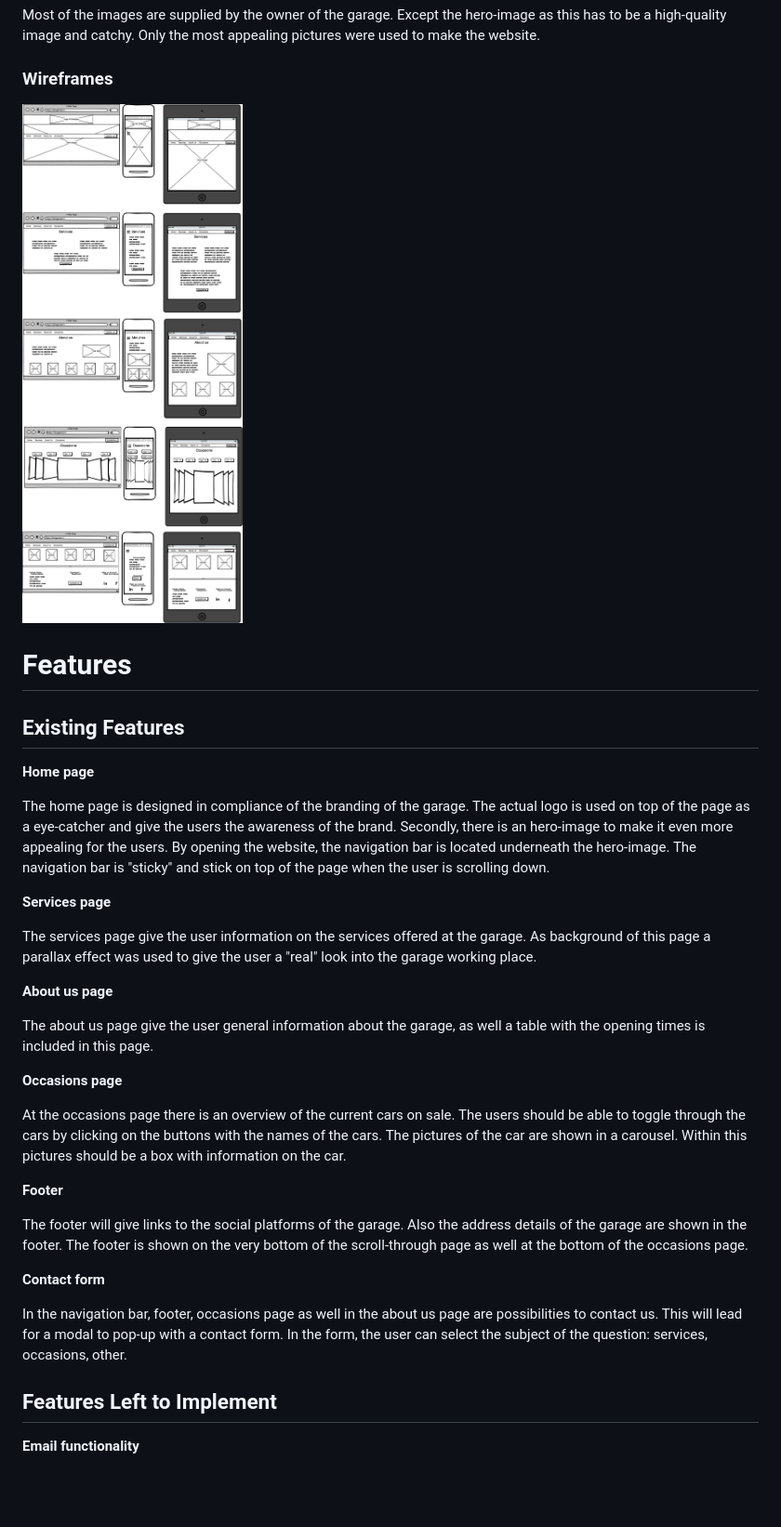
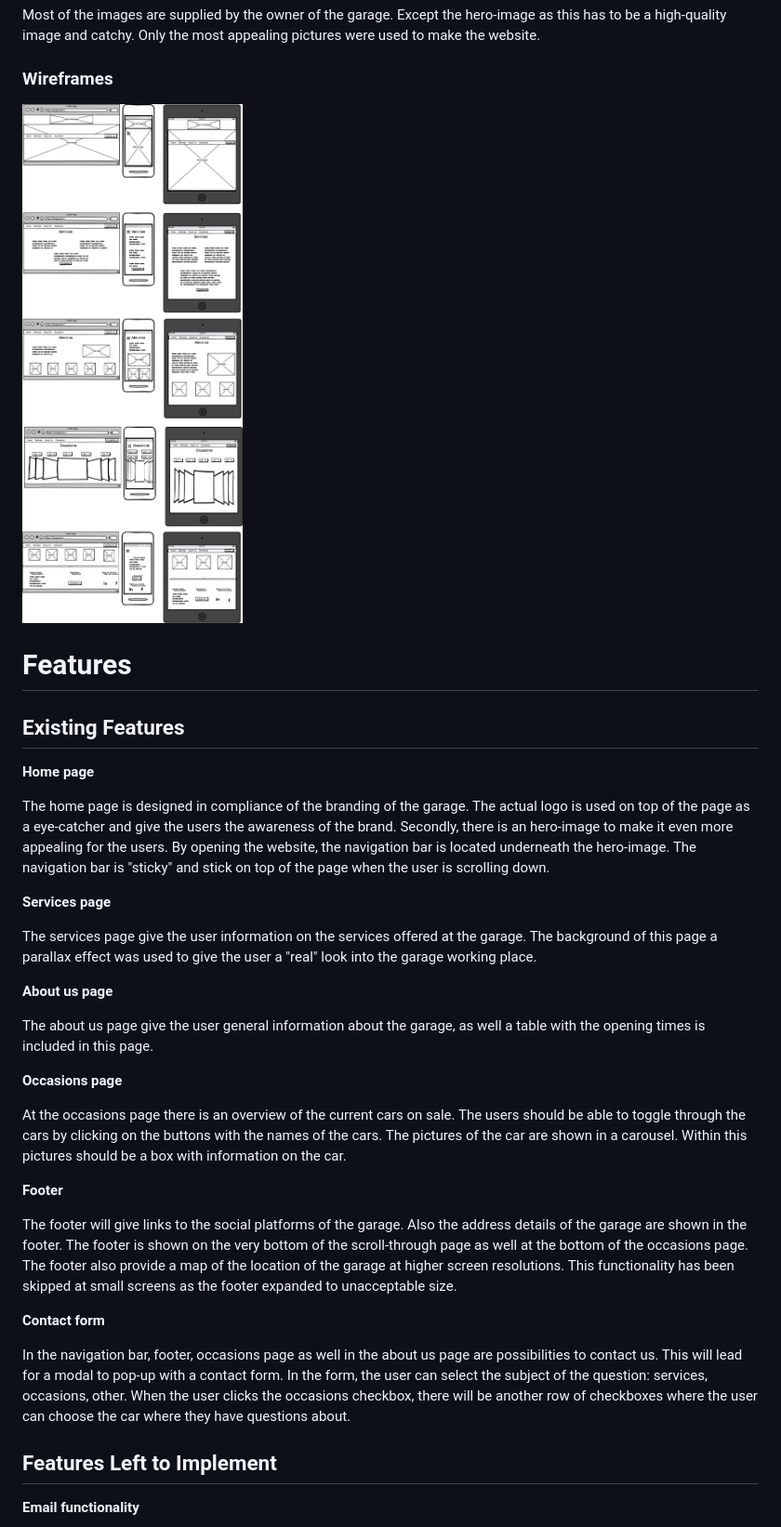
Before and after one commit to Code-Institute-Submissions/GarageNeet, a Markdown page: README.md, the part around the change printed below. Shown: that part at 93% size. GitHub-like rendering; blank space fills up the shorter version.

```diff
--- a/README.md
+++ b/README.md
@@ -38,18 +41,24 @@ The red colour and blue colours are coming from the colours:
 ### Images
 Most of the images are supplied by the owner of the garage. Except the hero-image as this has to be a high-quality image and catchy. Only the most appealing pictures were used to make the website.
 ### Wireframes
-<img src="assets/images/mockups-garage-neet.png"
+<img src="assets/images/readme-images/mockups-garage-neet.png"
      alt="Mockup for website pages"
-     style="float: left; margin-right: 10px;" />
+     style="float: left; margin-right: 10px; margin-bottom: 10px;" />
+
 # Features
+
 ## Existing Features
+
 **Home page**
 
-The home page is designed in compliance of the branding of the garage. The actual logo is used on top of the page as a eye-catcher and give the users the awareness of the brand. Secondly, there is an hero-image to make it even more appealing for the users. By opening the website, the navigation bar is located underneath the hero-image. The navigation bar is "sticky" and stick on top of the page when the user is scrolling down.
+The home page is designed in compliance of the branding of the garage. The actual logo is used on top of the page as a eye-catcher and give the users the awareness of the brand.
+Secondly, there is an hero-image to make it even more appealing for the users. By opening the website, the navigation bar is located underneath the hero-image.
+The navigation bar is "sticky" and stick on top of the page when the user is scrolling down.
 
 **Services page**
 
-The services page give the user information on the services offered at the garage. As background of this page a parallax effect was used to give the user a "real" look into the garage working place.
+The services page give the user information on the services offered at the garage.
+The background of this page a parallax effect was used to give the user a "real" look into the garage working place.
 
 **About us page**
 
@@ -57,15 +66,23 @@ The about us page give the user general information about the garage, as well a
 
 **Occasions page**
 
-At the occasions page there is an overview of the current cars on sale. The users should be able to toggle through the cars by clicking on the buttons with the names of the cars. The pictures of the car are shown in a carousel. Within this pictures should be a box with information on the car.
+At the occasions page there is an overview of the current cars on sale.
+The users should be able to toggle through the cars by clicking on the buttons with the names of the cars.
+The pictures of the car are shown in a carousel. Within this pictures should be a box with information on the car.
 
 **Footer**
 
-The footer will give links to the social platforms of the garage. Also the address details of the garage are shown in the footer. The footer is shown on the very bottom of the scroll-through page as well at the bottom of the occasions page.
+The footer will give links to the social platforms of the garage. Also the address details of the garage are shown in the footer.
+The footer is shown on the very bottom of the scroll-through page as well at the bottom of the occasions page.
+The footer also provide a map of the location of the garage at higher screen resolutions.
+This functionality has been skipped at small screens as the footer expanded to unacceptable size.
 
 **Contact form**
 
-In the navigation bar, footer, occasions page as well in the about us page are possibilities to contact us. This will lead for a modal to pop-up with a contact form. In the form, the user can select the subject of the question: services, occasions, other.
+In the navigation bar, footer, occasions page as well in the about us page are possibilities to contact us.
+This will lead for a modal to pop-up with a contact form.
+In the form, the user can select the subject of the question: services, occasions, other.
+When the user clicks the occasions checkbox, there will be another row of checkboxes where the user can choose the car where they have questions about.
 
 ## Features Left to Implement
 **Email functionality**
```
Also changed, not shown: other parts of README.md (+72 -25 lines), assets/images/readme-images/mockups-garage-neet.png (renamed from assets/images/mockups-garage-neet.png), assets/images/readme-images/website-overview.png (added), 1 other file.
